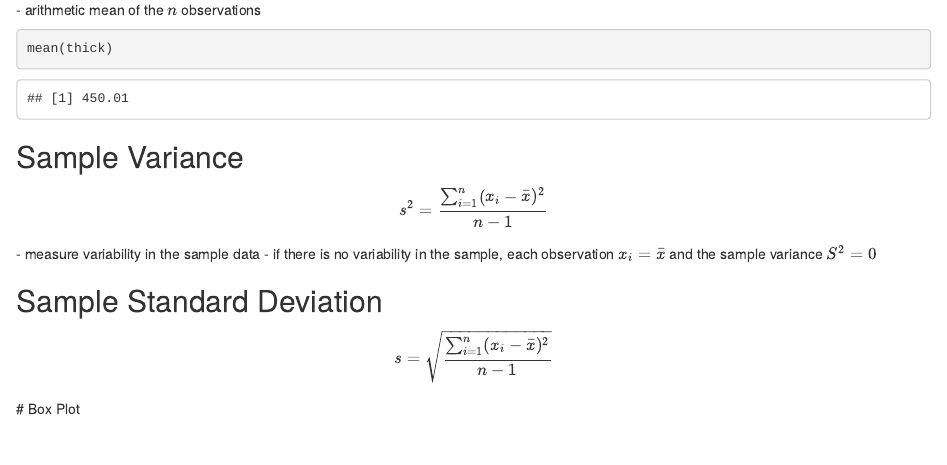
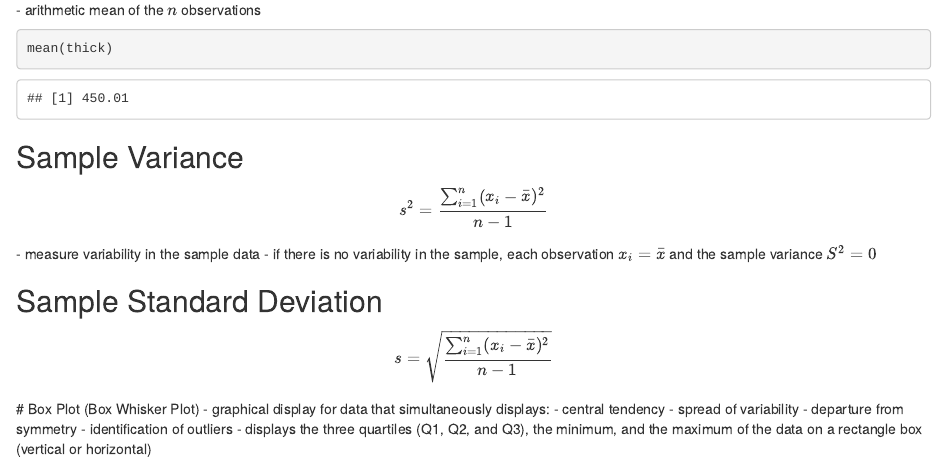
Before and after one commit to stchiou/bootcamp, an R Markdown document (ch3.Rmd): the page in a window 1100 px wide, from 3000 px down. Rendered offline with R 4.5, knitr and Pandoc, with nearby package versions.

Commit message:
box plot section

```diff
--- a/ch3.Rmd
+++ b/ch3.Rmd
@@ -62,4 +62,10 @@ $$s^2=\frac{\sum_{i=1}^{n}(x_i-\bar{x})^2}{n-1}$$
 
 ## Sample Standard Deviation
 $$s=\sqrt{\frac{\sum_{i=1}^n(x_i-\bar{x})^2}{n-1}}$$
-# Box Plot
+# Box Plot (Box Whisker Plot)
+- graphical display for data that simultaneously displays:
+      - central tendency
+      - spread of variability
+      - departure from symmetry
+      - identification of outliers
+- displays the three quartiles (Q1, Q2, and Q3), the minimum, and the maximum of the data on a rectangle box (vertical or horizontal)
```
Also changed, not shown: ch3.nb.html.
